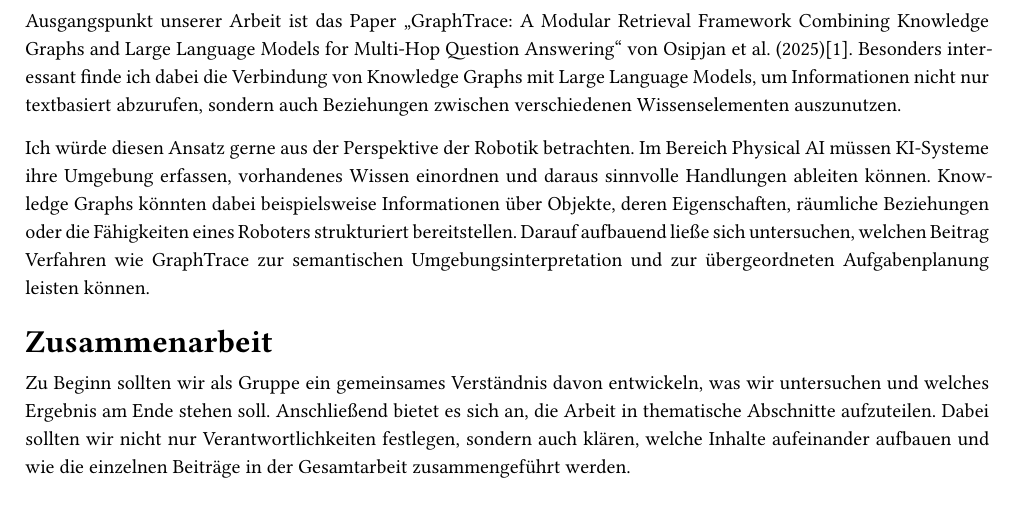
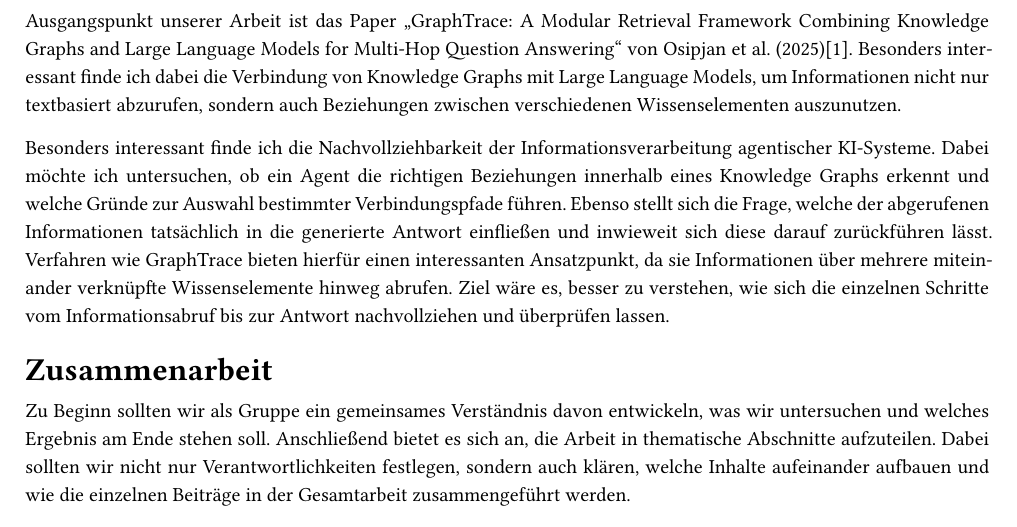
Before and after one commit to DM-3/Seminar_Agentic_AI, a Typst document (project_management/project_management_Muchow.typ): part of the page, cut so that both start at the same text. Compiled offline with Typst 0.15; a missing font is replaced by an installed copy or a similar font.

Commit message:
update project_management_Muchow

```diff
--- a/project_management/project_management_Muchow.typ
+++ b/project_management/project_management_Muchow.typ
@@ -33,7 +33,7 @@
 = Fachliche Ausrichtung und Zielvorstellung
 Ausgangspunkt unserer Arbeit ist das Paper „GraphTrace: A Modular Retrieval Framework Combining Knowledge Graphs and Large Language Models for Multi-Hop Question Answering“ von Osipjan et al. (2025)@GraphTrace2025. Besonders interessant finde ich dabei die Verbindung von Knowledge Graphs mit Large Language Models, um Informationen nicht nur textbasiert abzurufen, sondern auch Beziehungen zwischen verschiedenen Wissenselementen auszunutzen.
 
-Ich würde diesen Ansatz gerne aus der Perspektive der Robotik betrachten. Im Bereich Physical AI müssen KI-Systeme ihre Umgebung erfassen, vorhandenes Wissen einordnen und daraus sinnvolle Handlungen ableiten können. Knowledge Graphs könnten dabei beispielsweise Informationen über Objekte, deren Eigenschaften, räumliche Beziehungen oder die Fähigkeiten eines Roboters strukturiert bereitstellen. Darauf aufbauend ließe sich untersuchen, welchen Beitrag Verfahren wie GraphTrace zur semantischen Umgebungsinterpretation und zur übergeordneten Aufgabenplanung leisten können.
+Besonders interessant finde ich die Nachvollziehbarkeit der Informationsverarbeitung agentischer KI-Systeme. Dabei möchte ich untersuchen, ob ein Agent die richtigen Beziehungen innerhalb eines Knowledge Graphs erkennt und welche Gründe zur Auswahl bestimmter Verbindungspfade führen. Ebenso stellt sich die Frage, welche der abgerufenen Informationen tatsächlich in die generierte Antwort einfließen und inwieweit sich diese darauf zurückführen lässt. Verfahren wie GraphTrace bieten hierfür einen interessanten Ansatzpunkt, da sie Informationen über mehrere miteinander verknüpfte Wissenselemente hinweg abrufen. Ziel wäre es, besser zu verstehen, wie sich die einzelnen Schritte vom Informationsabruf bis zur Antwort nachvollziehen und überprüfen lassen.
 
 = Zusammenarbeit
 Zu Beginn sollten wir als Gruppe ein gemeinsames Verständnis davon entwickeln, was wir untersuchen und welches Ergebnis am Ende stehen soll. Anschließend bietet es sich an, die Arbeit in thematische Abschnitte aufzuteilen. Dabei sollten wir nicht nur Verantwortlichkeiten festlegen, sondern auch klären, welche Inhalte aufeinander aufbauen und wie die einzelnen Beiträge in der Gesamtarbeit zusammengeführt werden.
```
